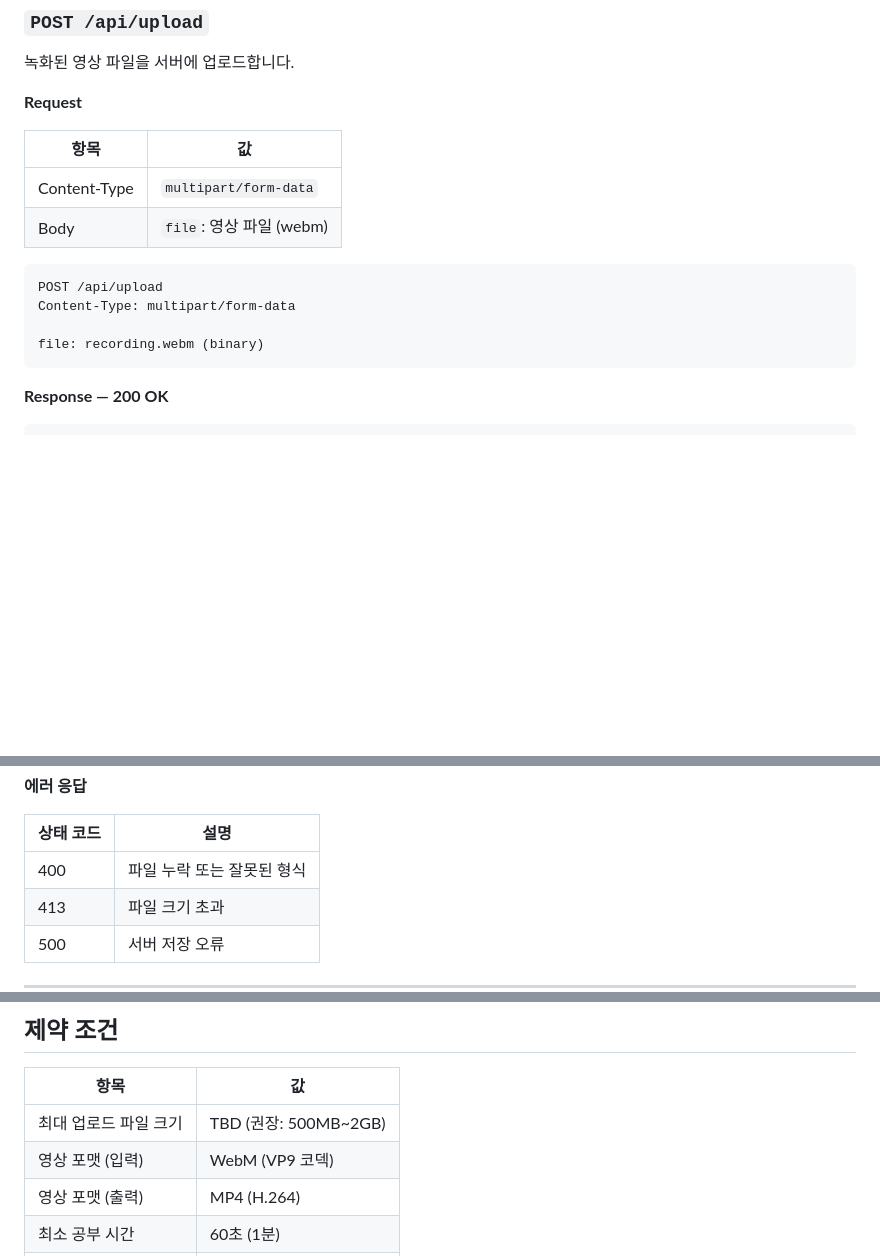
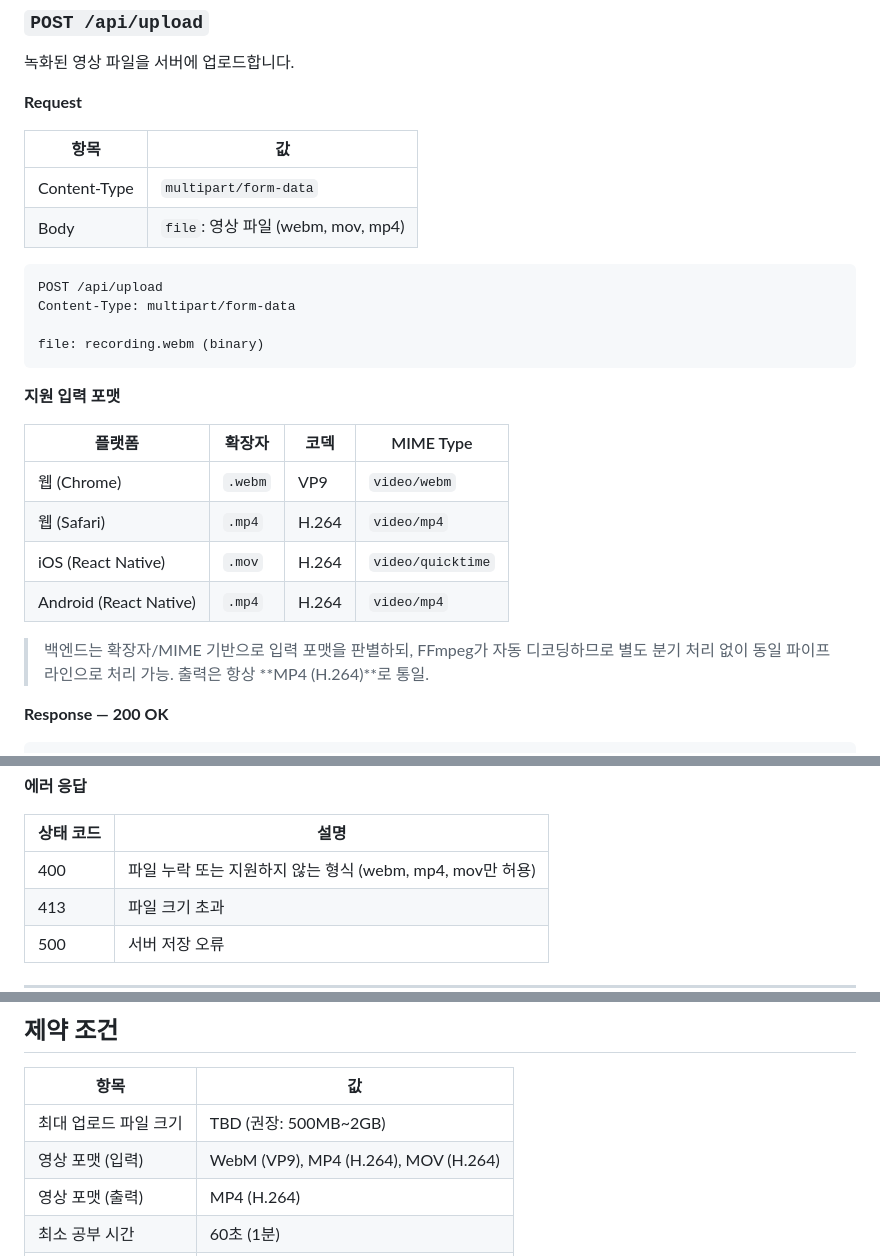
Before and after one commit to kknaks/study_timelapse, a Markdown page: API.md, 3 parts joined by grey strips. GitHub-like rendering; blank space fills up the shorter version.

Commit message:
docs: API 업로드 지원 포맷 추가 (webm, mp4, mov) - 웹/모바일 호환

````diff
--- a/API.md
+++ b/API.md
@@ -41,7 +41,7 @@
 | 항목 | 값 |
 |------|---|
 | Content-Type | `multipart/form-data` |
-| Body | `file`: 영상 파일 (webm) |
+| Body | `file`: 영상 파일 (webm, mov, mp4) |
 
 ```
 POST /api/upload
@@ -49,6 +49,17 @@ Content-Type: multipart/form-data
 
 file: recording.webm (binary)
 ```
+
+**지원 입력 포맷**
+
+| 플랫폼 | 확장자 | 코덱 | MIME Type |
+|--------|--------|------|-----------|
+| 웹 (Chrome) | `.webm` | VP9 | `video/webm` |
+| 웹 (Safari) | `.mp4` | H.264 | `video/mp4` |
+| iOS (React Native) | `.mov` | H.264 | `video/quicktime` |
+| Android (React Native) | `.mp4` | H.264 | `video/mp4` |
+
+> 백엔드는 확장자/MIME 기반으로 입력 포맷을 판별하되, FFmpeg가 자동 디코딩하므로 별도 분기 처리 없이 동일 파이프라인으로 처리 가능. 출력은 항상 **MP4 (H.264)**로 통일.
 
 **Response — 200 OK**
 
@@ -68,7 +79,7 @@ file: recording.webm (binary)
 
 | 상태 코드 | 설명 |
 |----------|------|
-| 400 | 파일 누락 또는 잘못된 형식 |
+| 400 | 파일 누락 또는 지원하지 않는 형식 (webm, mp4, mov만 허용) |
 | 413 | 파일 크기 초과 |
 | 500 | 서버 저장 오류 |
 
@@ -239,7 +250,7 @@ interface TimelapseStatusResponse {
 | 항목 | 값 |
 |------|---|
 | 최대 업로드 파일 크기 | TBD (권장: 500MB~2GB) |
-| 영상 포맷 (입력) | WebM (VP9 코덱) |
+| 영상 포맷 (입력) | WebM (VP9), MP4 (H.264), MOV (H.264) |
 | 영상 포맷 (출력) | MP4 (H.264) |
 | 최소 공부 시간 | 60초 (1분) |
 | 최대 공부 시간 | 43,200초 (12시간) |
````
